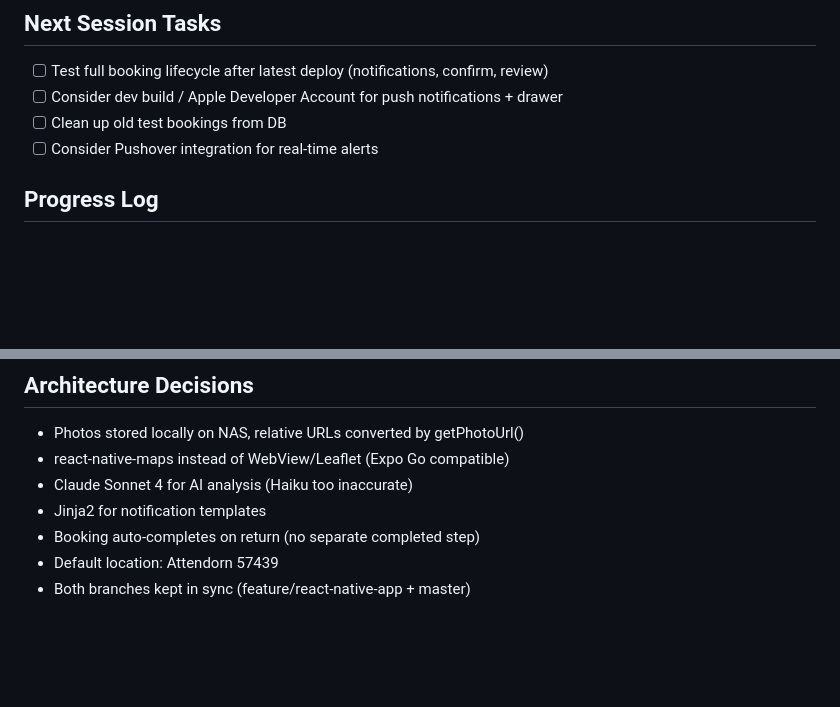
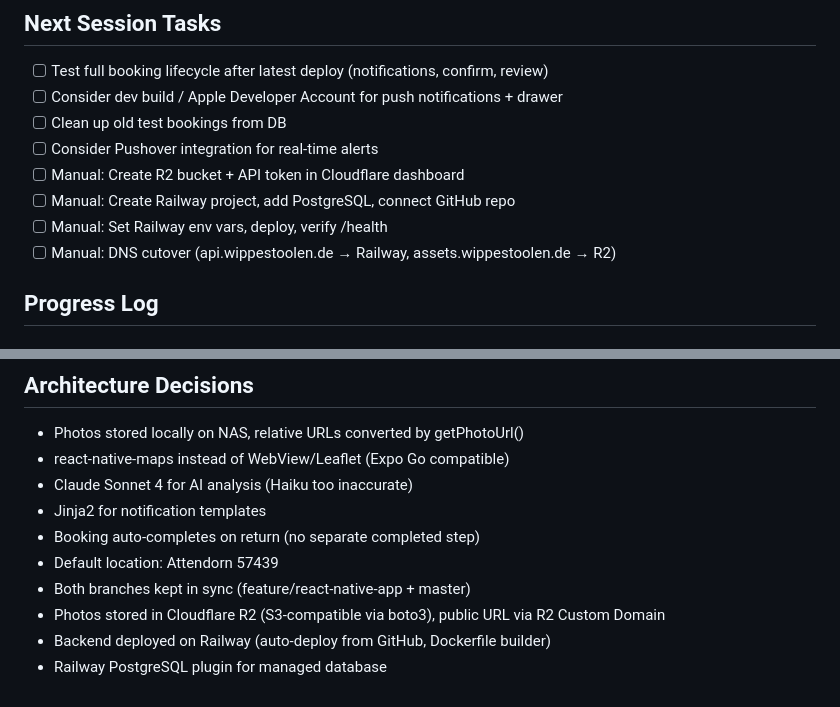
Before and after one commit to ElGarno/Wippestoolen, a Markdown page: .claude/tasks/context_session_03.md, 2 parts joined by grey strips. Rendered like a GitHub page; blank space fills up the shorter version.

```diff
--- a/.claude/tasks/context_session_03.md
+++ b/.claude/tasks/context_session_03.md
@@ -78,6 +85,10 @@ Build a complete React Native (Expo) mobile app for Wippestoolen with full featu
 - [ ] Consider dev build / Apple Developer Account for push notifications + drawer
 - [ ] Clean up old test bookings from DB
 - [ ] Consider Pushover integration for real-time alerts
+- [ ] Manual: Create R2 bucket + API token in Cloudflare dashboard
+- [ ] Manual: Create Railway project, add PostgreSQL, connect GitHub repo
+- [ ] Manual: Set Railway env vars, deploy, verify /health
+- [ ] Manual: DNS cutover (api.wippestoolen.de → Railway, assets.wippestoolen.de → R2)
 
 ## Progress Log
 ### 2026-03-14
@@ -128,3 +147,6 @@ Build a complete React Native (Expo) mobile app for Wippestoolen with full featu
 - Booking auto-completes on return (no separate completed step)
 - Default location: Attendorn 57439
 - Both branches kept in sync (feature/react-native-app + master)
+- Photos stored in Cloudflare R2 (S3-compatible via boto3), public URL via R2 Custom Domain
+- Backend deployed on Railway (auto-deploy from GitHub, Dockerfile builder)
+- Railway PostgreSQL plugin for managed database
```
Also changed, not shown: other parts of .claude/tasks/context_session_03.md (+18 -3 lines).
